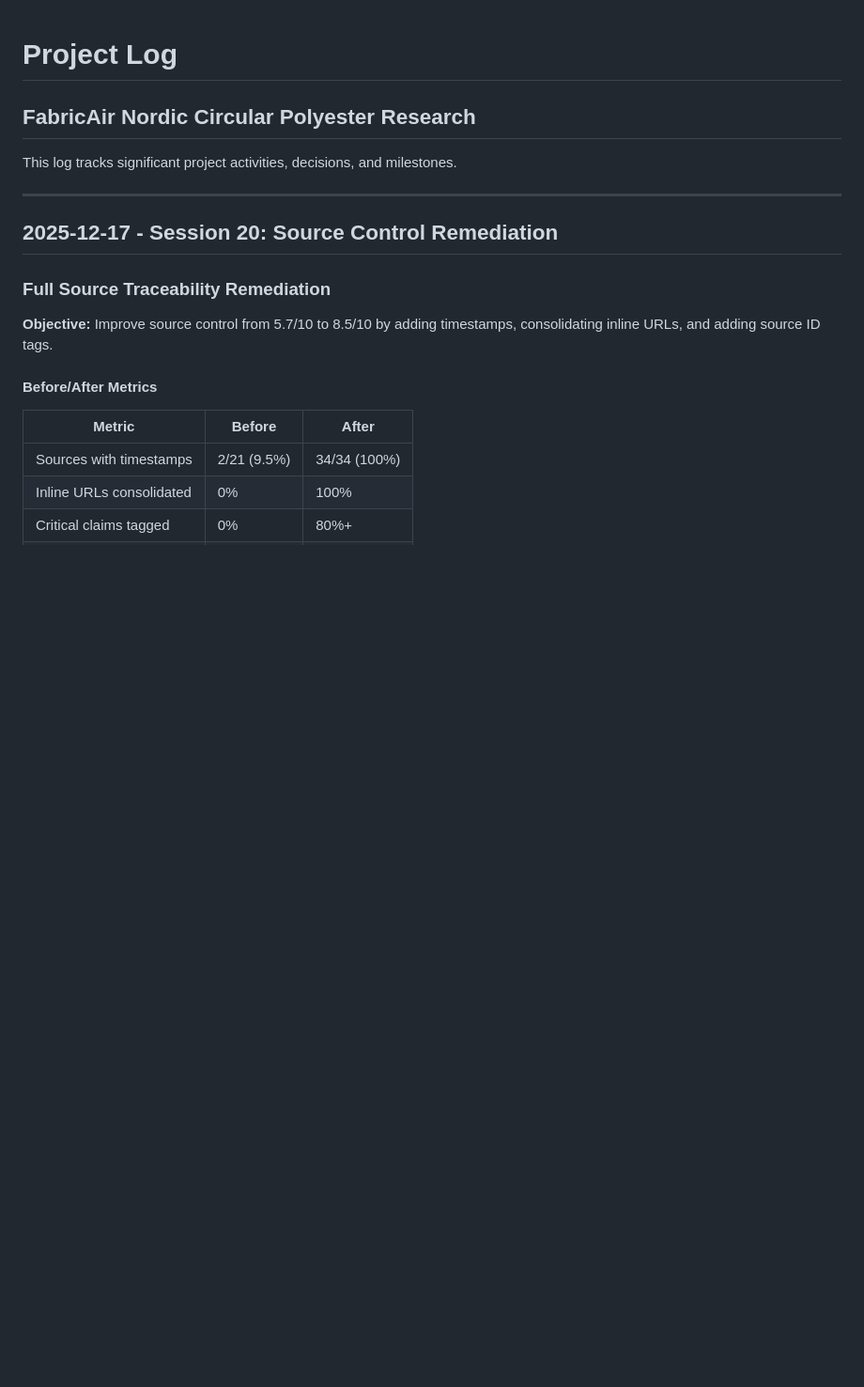
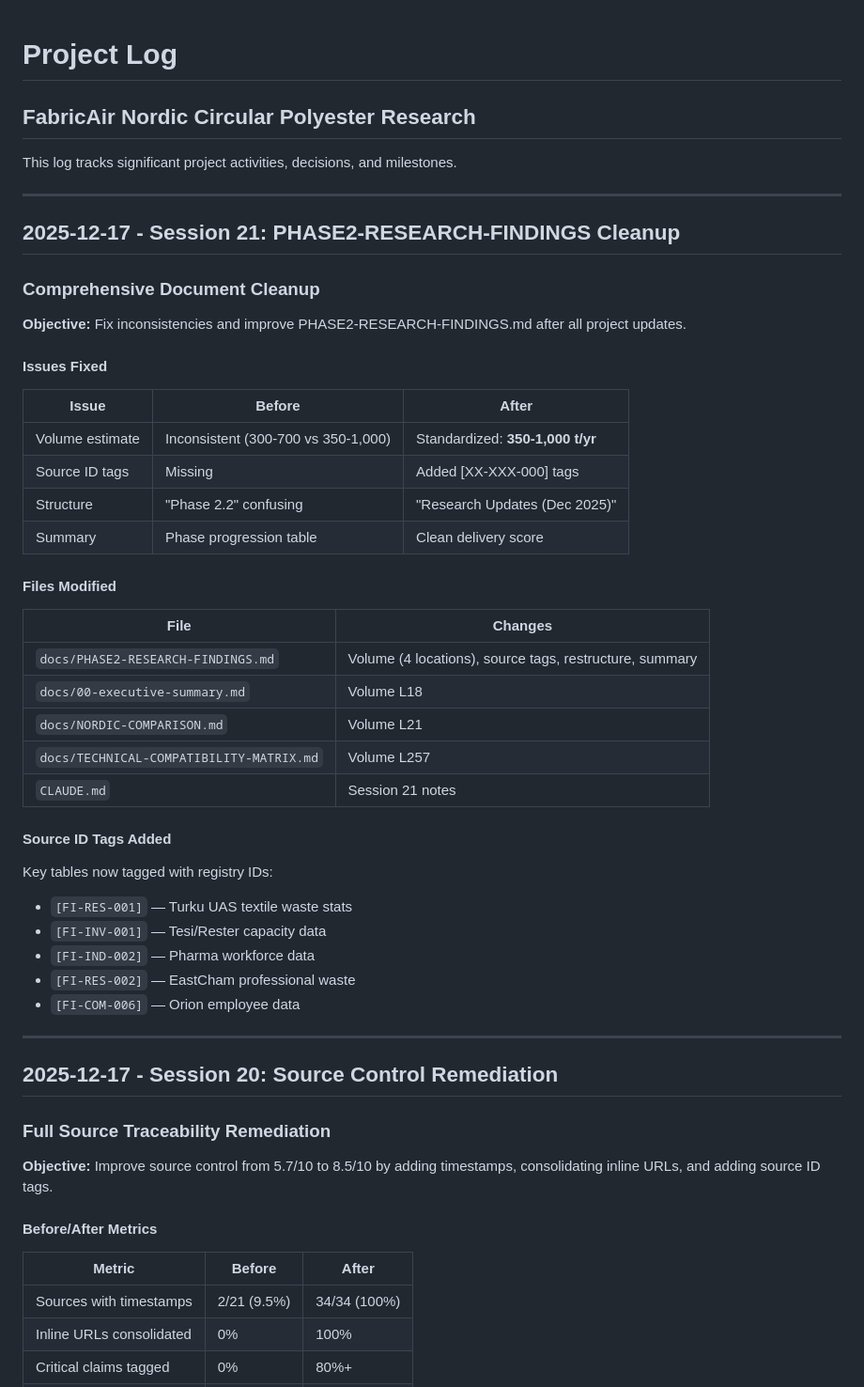
Before and after one commit to justaride/FabricAir, a Markdown page: PROJECT-LOG.md, the part around the change. Shown at 94% size. Drawn GitHub-style; blank space fills up the shorter version.

Commit message:
Update PROJECT-LOG.md with Session 21 entry
🤖 Generated with [Claude Code](https://claude.com/claude-code)

Co-Authored-By: Claude Opus 4.5 <noreply@anthropic.com>

```diff
--- a/PROJECT-LOG.md
+++ b/PROJECT-LOG.md
@@ -3,6 +3,42 @@
 ## FabricAir Nordic Circular Polyester Research
 
 This log tracks significant project activities, decisions, and milestones.
+
+---
+
+## 2025-12-17 - Session 21: PHASE2-RESEARCH-FINDINGS Cleanup
+
+### Comprehensive Document Cleanup
+
+**Objective:** Fix inconsistencies and improve PHASE2-RESEARCH-FINDINGS.md after all project updates.
+
+#### Issues Fixed
+
+| Issue | Before | After |
+|-------|--------|-------|
+| Volume estimate | Inconsistent (300-700 vs 350-1,000) | Standardized: **350-1,000 t/yr** |
+| Source ID tags | Missing | Added [XX-XXX-000] tags |
+| Structure | "Phase 2.2" confusing | "Research Updates (Dec 2025)" |
+| Summary | Phase progression table | Clean delivery score |
+
+#### Files Modified
+
+| File | Changes |
+|------|---------|
+| `docs/PHASE2-RESEARCH-FINDINGS.md` | Volume (4 locations), source tags, restructure, summary |
+| `docs/00-executive-summary.md` | Volume L18 |
+| `docs/NORDIC-COMPARISON.md` | Volume L21 |
+| `docs/TECHNICAL-COMPATIBILITY-MATRIX.md` | Volume L257 |
+| `CLAUDE.md` | Session 21 notes |
+
+#### Source ID Tags Added
+
+Key tables now tagged with registry IDs:
+- `[FI-RES-001]` — Turku UAS textile waste stats
+- `[FI-INV-001]` — Tesi/Rester capacity data
+- `[FI-IND-002]` — Pharma workforce data
+- `[FI-RES-002]` — EastCham professional waste
+- `[FI-COM-006]` — Orion employee data
 
 ---
 
```
